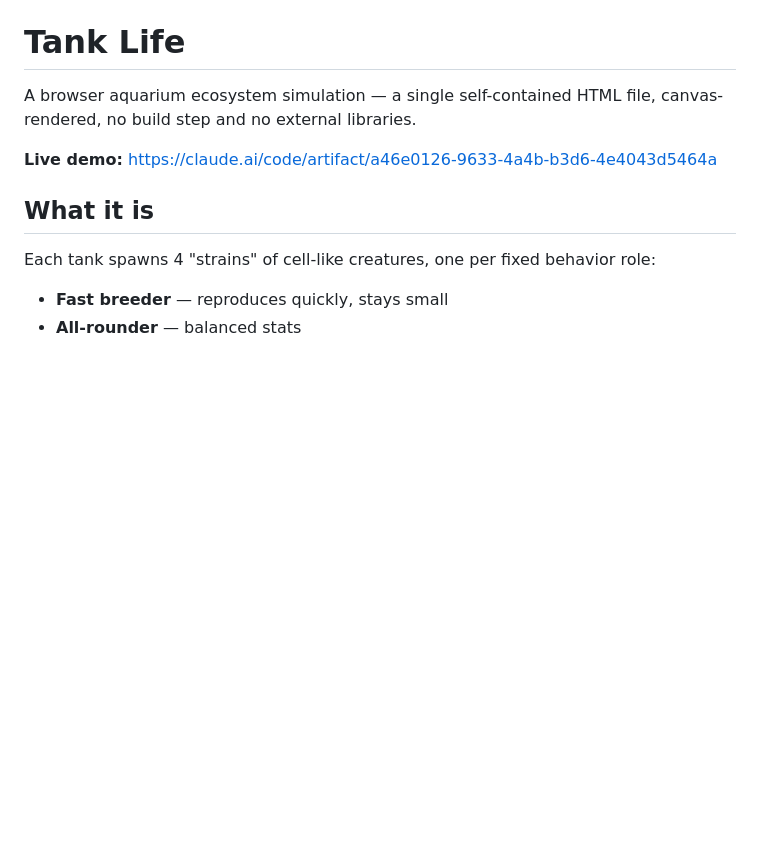
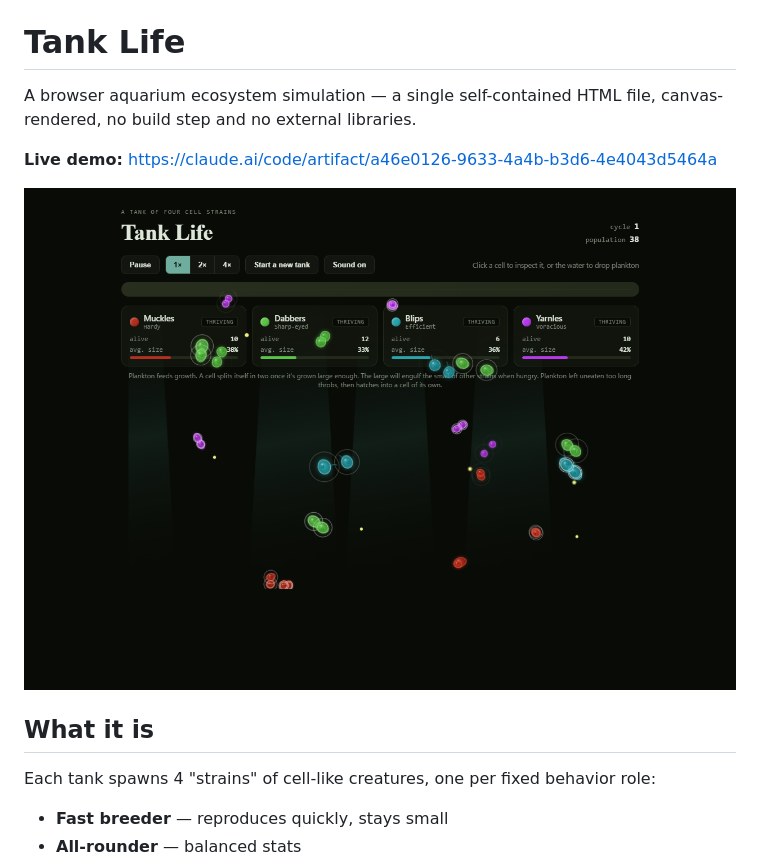
Before and after one commit to rstibal/tank-life, a Markdown page: README.md, the part around the change. Rendered like a GitHub page; pictures changed too: screenshot.png (added); blank space fills up the shorter version.

Commit message:
Add README screenshot
Co-Authored-By: Claude Sonnet 5 <noreply@anthropic.com>

```diff
--- a/README.md
+++ b/README.md
@@ -3,6 +3,8 @@
 A browser aquarium ecosystem simulation — a single self-contained HTML file, canvas-rendered, no build step and no external libraries.
 
 **Live demo:** https://claude.ai/code/artifact/a46e0126-9633-4a4b-b3d6-4e4043d5464a
+
+![Tank Life screenshot](screenshot.png)
 
 ## What it is
 
```
